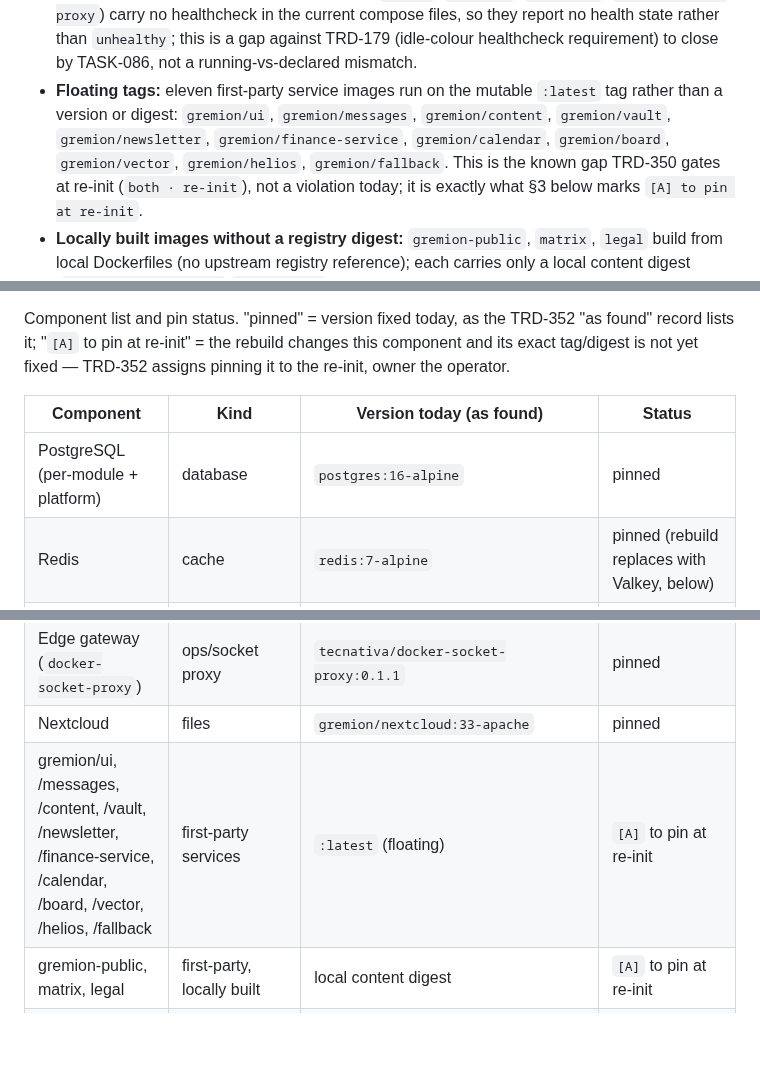
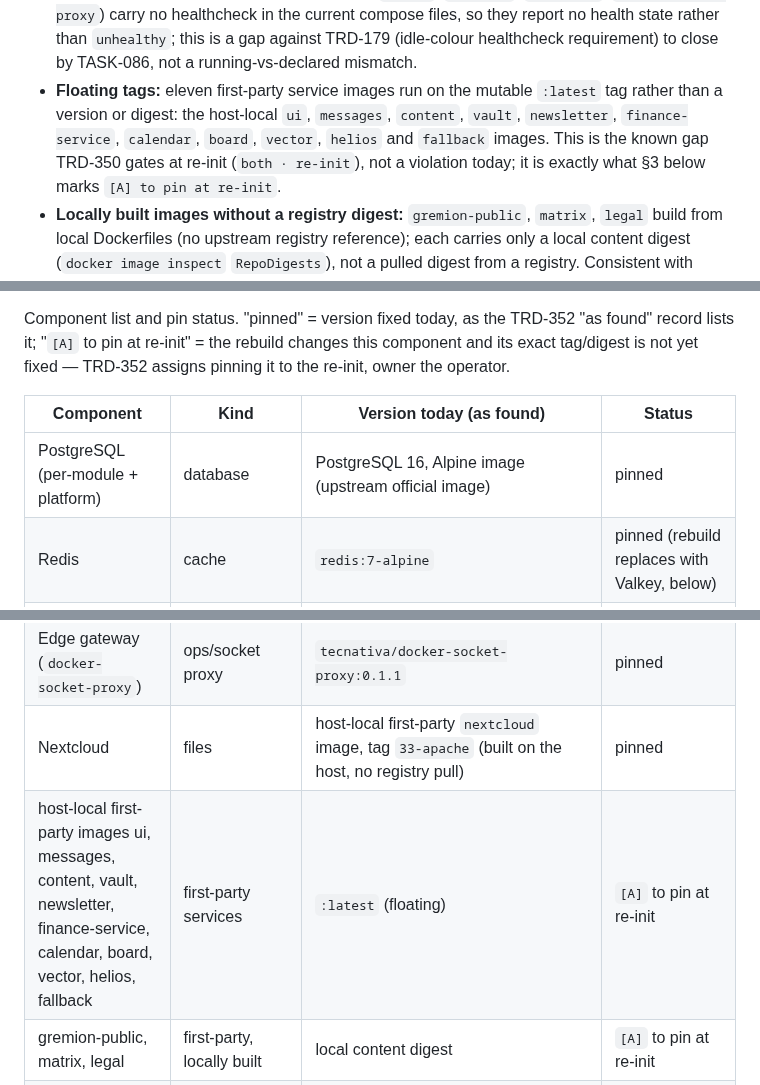
Before and after one commit to Hello-N00del/gremion, a Markdown page: docs/ops/topology.md, 3 parts joined by grey strips. Rendered like a GitHub page; blank space fills up the shorter version.

```diff
--- a/docs/ops/topology.md
+++ b/docs/ops/topology.md
@@ -71,9 +71,8 @@ Compose-declared services (`docker compose config --services`, same host, 32 ser
   health state rather than `unhealthy`; this is a gap against TRD-179 (idle-colour healthcheck
   requirement) to close by TASK-086, not a running-vs-declared mismatch.
 - **Floating tags:** eleven first-party service images run on the mutable `:latest` tag rather than
-  a version or digest: `gremion/ui`, `gremion/messages`, `gremion/content`, `gremion/vault`,
-  `gremion/newsletter`, `gremion/finance-service`, `gremion/calendar`, `gremion/board`,
-  `gremion/vector`, `gremion/helios`, `gremion/fallback`. This is the known gap TRD-350
+  a version or digest: the host-local `ui`, `messages`, `content`, `vault`, `newsletter`,
+  `finance-service`, `calendar`, `board`, `vector`, `helios` and `fallback` images. This is the known gap TRD-350
   gates at re-init (`both · re-init`), not a violation today; it is exactly what §3 below marks
   `[A] to pin at re-init`.
 - **Locally built images without a registry digest:** `gremion-public`, `matrix`, `legal` build
@@ -103,7 +102,7 @@ is not yet fixed — TRD-352 assigns pinning it to the re-init, owner the operat
 
 | Component | Kind | Version today (as found) | Status |
 |---|---|---|---|
-| PostgreSQL (per-module + platform) | database | `postgres:16-alpine` | pinned |
+| PostgreSQL (per-module + platform) | database | PostgreSQL 16, Alpine image (upstream official image) | pinned |
 | Redis | cache | `redis:7-alpine` | pinned (rebuild replaces with Valkey, below) |
 | Keycloak | identity | `quay.io/keycloak/keycloak:26.6.1` | pinned |
 | NATS | broker | `nats:2.12-alpine` | pinned |
@@ -113,8 +112,8 @@ is not yet fixed — TRD-352 assigns pinning it to the re-init, owner the operat
 | PgBouncer | connection pooler | `edoburu/pgbouncer:v1.25.2-p0` (digest-pinned) | pinned |
 | Mailpit | dev mail capture | `axllent/mailpit:v1.30.1` | pinned |
 | Edge gateway (`docker-socket-proxy`) | ops/socket proxy | `tecnativa/docker-socket-proxy:0.1.1` | pinned |
-| Nextcloud | files | `gremion/nextcloud:33-apache` | pinned |
-| gremion/ui, /messages, /content, /vault, /newsletter, /finance-service, /calendar, /board, /vector, /helios, /fallback | first-party services | `:latest` (floating) | `[A]` to pin at re-init |
+| Nextcloud | files | host-local first-party `nextcloud` image, tag `33-apache` (built on the host, no registry pull) | pinned |
+| host-local first-party images ui, messages, content, vault, newsletter, finance-service, calendar, board, vector, helios, fallback | first-party services | `:latest` (floating) | `[A]` to pin at re-init |
 | gremion-public, matrix, legal | first-party, locally built | local content digest | `[A]` to pin at re-init |
 | PostgreSQL 18 (native uuidv7) | database | — [D R19-D14] | `[A]` to pin at re-init |
 | Node 26 | runtime | — [D R19-D34] | `[A]` to pin at re-init |
```
Also changed, not shown: other parts of docs/ops/topology.md (+21 -21 lines).
